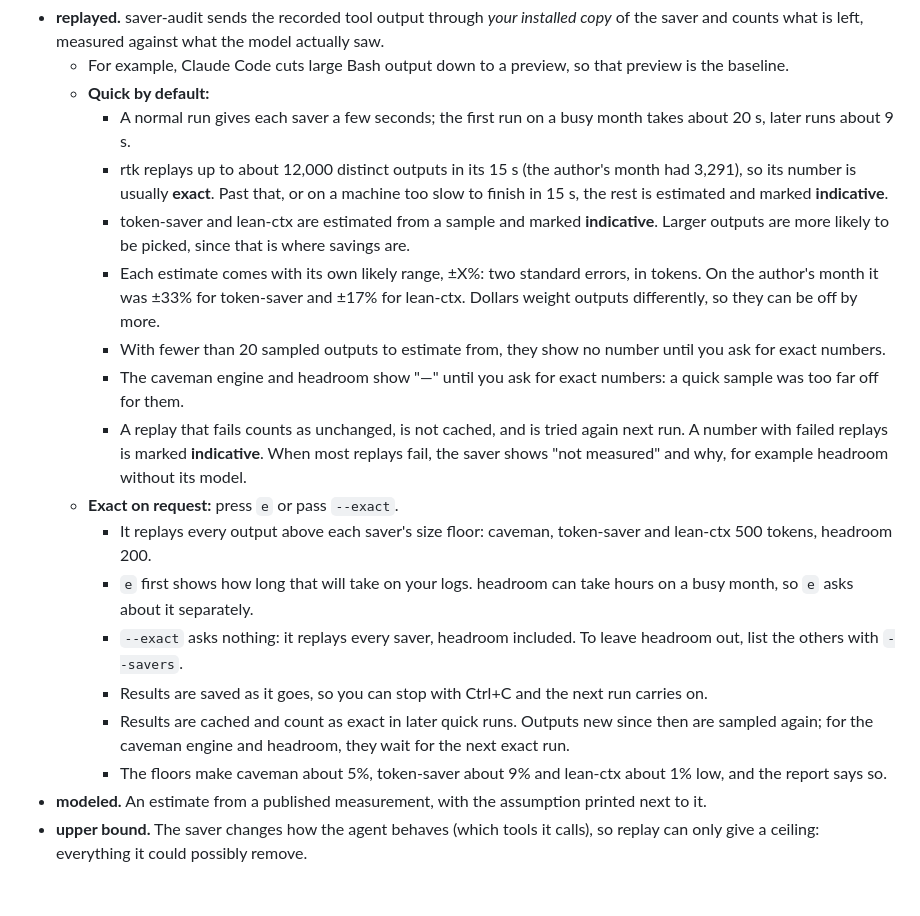
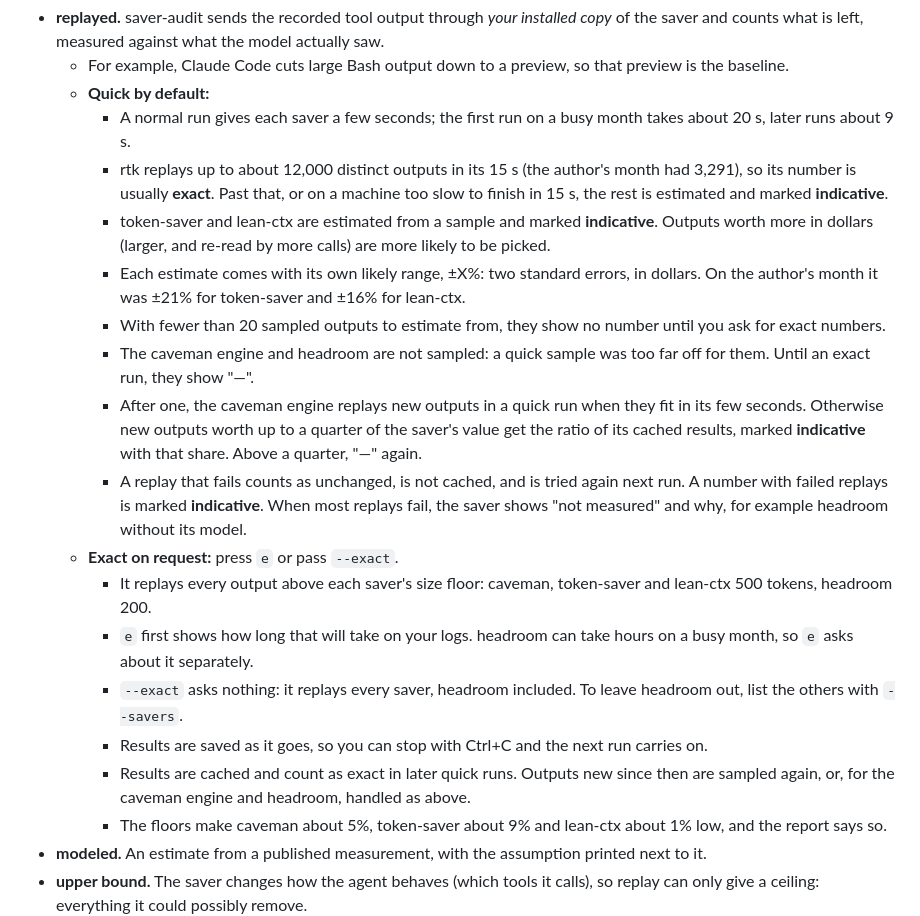
Before and after one commit to VladUZH/saver-audit, a Markdown page: README.md, the part around the change. GitHub-like rendering; blank space fills up the shorter version.

Commit message:
docs(readme): quick ranges are in dollars; what cache-only savers do
Co-Authored-By: Claude Opus 5.5 <noreply@anthropic.com>
Claude-Session: https://claude.ai/code/session_017dmgaMByAKwYp7ado9ov2D

```diff
--- a/README.md
+++ b/README.md
@@ -82,17 +82,18 @@ The headroom number is a lower estimate (see below). On Codex alone, where shell
   - **Quick by default:**
     - A normal run gives each saver a few seconds; the first run on a busy month takes about 20 s, later runs about 9 s.
     - rtk replays up to about 12,000 distinct outputs in its 15 s (the author's month had 3,291), so its number is usually **exact**. Past that, or on a machine too slow to finish in 15 s, the rest is estimated and marked **indicative**.
-    - token-saver and lean-ctx are estimated from a sample and marked **indicative**. Larger outputs are more likely to be picked, since that is where savings are.
-    - Each estimate comes with its own likely range, ±X%: two standard errors, in tokens. On the author's month it was ±33% for token-saver and ±17% for lean-ctx. Dollars weight outputs differently, so they can be off by more.
+    - token-saver and lean-ctx are estimated from a sample and marked **indicative**. Outputs worth more in dollars (larger, and re-read by more calls) are more likely to be picked.
+    - Each estimate comes with its own likely range, ±X%: two standard errors, in dollars. On the author's month it was ±21% for token-saver and ±16% for lean-ctx.
     - With fewer than 20 sampled outputs to estimate from, they show no number until you ask for exact numbers.
-    - The caveman engine and headroom show "—" until you ask for exact numbers: a quick sample was too far off for them.
+    - The caveman engine and headroom are not sampled: a quick sample was too far off for them. Until an exact run, they show "—".
+    - After one, the caveman engine replays new outputs in a quick run when they fit in its few seconds. Otherwise new outputs worth up to a quarter of the saver's value get the ratio of its cached results, marked **indicative** with that share. Above a quarter, "—" again.
     - A replay that fails counts as unchanged, is not cached, and is tried again next run. A number with failed replays is marked **indicative**. When most replays fail, the saver shows "not measured" and why, for example headroom without its model.
   - **Exact on request:** press `e` or pass `--exact`.
     - It replays every output above each saver's size floor: caveman, token-saver and lean-ctx 500 tokens, headroom 200.
     - `e` first shows how long that will take on your logs. headroom can take hours on a busy month, so `e` asks about it separately.
     - `--exact` asks nothing: it replays every saver, headroom included. To leave headroom out, list the others with `--savers`.
     - Results are saved as it goes, so you can stop with Ctrl+C and the next run carries on.
-    - Results are cached and count as exact in later quick runs. Outputs new since then are sampled again; for the caveman engine and headroom, they wait for the next exact run.
+    - Results are cached and count as exact in later quick runs. Outputs new since then are sampled again, or, for the caveman engine and headroom, handled as above.
     - The floors make caveman about 5%, token-saver about 9% and lean-ctx about 1% low, and the report says so.
 - **modeled.** An estimate from a published measurement, with the assumption printed next to it.
 - **upper bound.** The saver changes how the agent behaves (which tools it calls), so replay can only give a ceiling: everything it could possibly remove.
```
